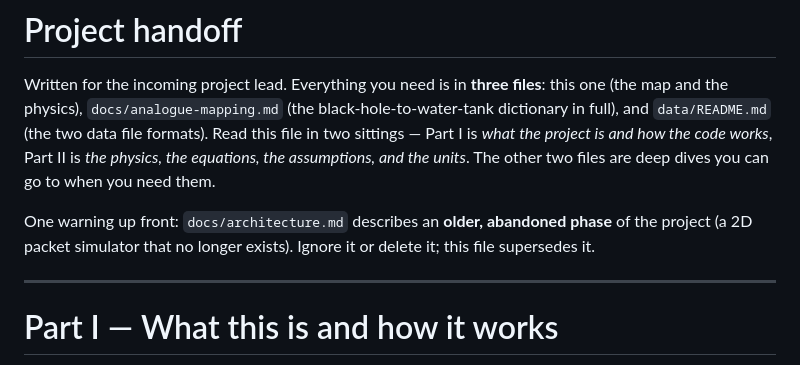
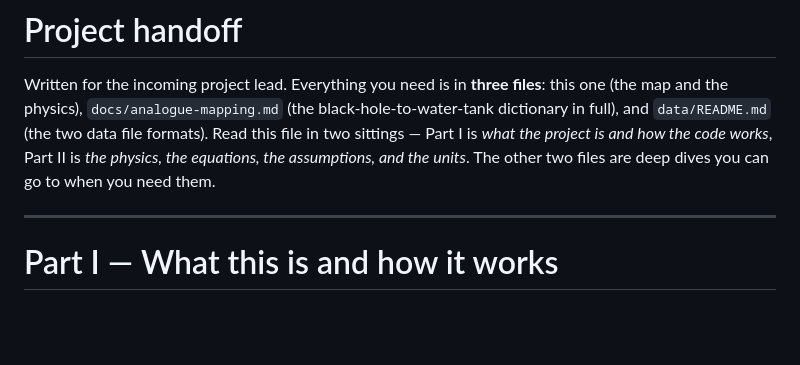
Before and after one commit to sps-coc/VORTEX, a Markdown page: docs/handoff.md, the part around the change. Rendered like a GitHub page; blank space fills up the shorter version.

Commit message:
Remove the stale architecture doc from the abandoned 2D phase

```diff
--- a/docs/handoff.md
+++ b/docs/handoff.md
@@ -6,10 +6,6 @@ dictionary in full), and `data/README.md` (the two data file formats). Read this
 in two sittings — Part I is *what the project is and how the code works*, Part II is
 *the physics, the equations, the assumptions, and the units*. The other two files are
 deep dives you can go to when you need them.
-
-One warning up front: `docs/architecture.md` describes an **older, abandoned phase**
-of the project (a 2D packet simulator that no longer exists). Ignore it or delete it;
-this file supersedes it.
 
 ---
 
```
Also changed, not shown: docs/architecture.md (deleted, +0 -242 lines).
